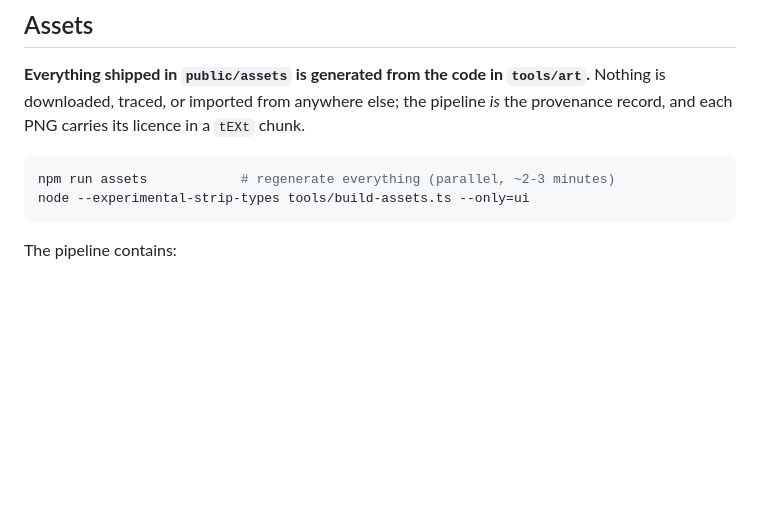
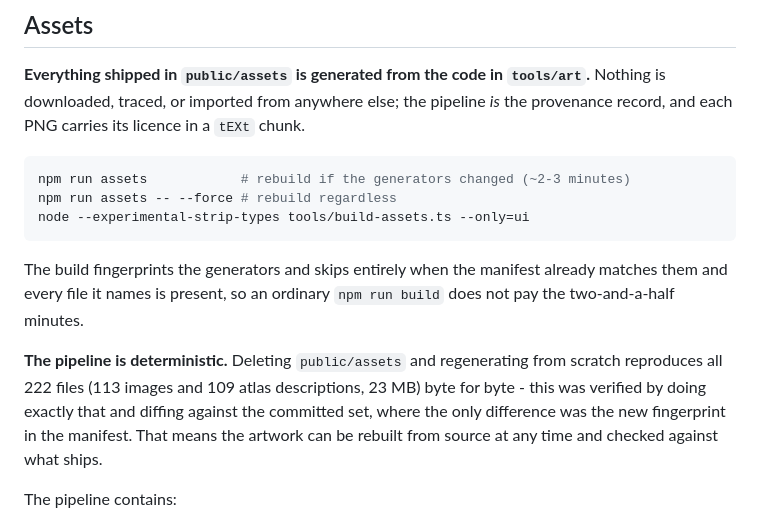
Before and after one commit to tvkuca1113-art/Lotrgame, a Markdown page: README.md, the part around the change. Rendered like a GitHub page; blank space fills up the shorter version.

````diff
--- a/README.md
+++ b/README.md
@@ -274,9 +274,21 @@ the pipeline *is* the provenance record, and each PNG carries its licence in a
 `tEXt` chunk.
 
 ```bash
-npm run assets            # regenerate everything (parallel, ~2-3 minutes)
+npm run assets            # rebuild if the generators changed (~2-3 minutes)
+npm run assets -- --force # rebuild regardless
 node --experimental-strip-types tools/build-assets.ts --only=ui
 ```
+
+The build fingerprints the generators and skips entirely when the manifest
+already matches them and every file it names is present, so an ordinary
+`npm run build` does not pay the two-and-a-half minutes.
+
+**The pipeline is deterministic.** Deleting `public/assets` and regenerating
+from scratch reproduces all 222 files (113 images and 109 atlas descriptions,
+23 MB) byte for byte - this was verified by
+doing exactly that and diffing against the committed set, where the only
+difference was the new fingerprint in the manifest. That means the artwork can
+be rebuilt from source at any time and checked against what ships.
 
 The pipeline contains:
 
````
Also changed, not shown: DOKUMENTACIJA.md (+11 -1 lines).
